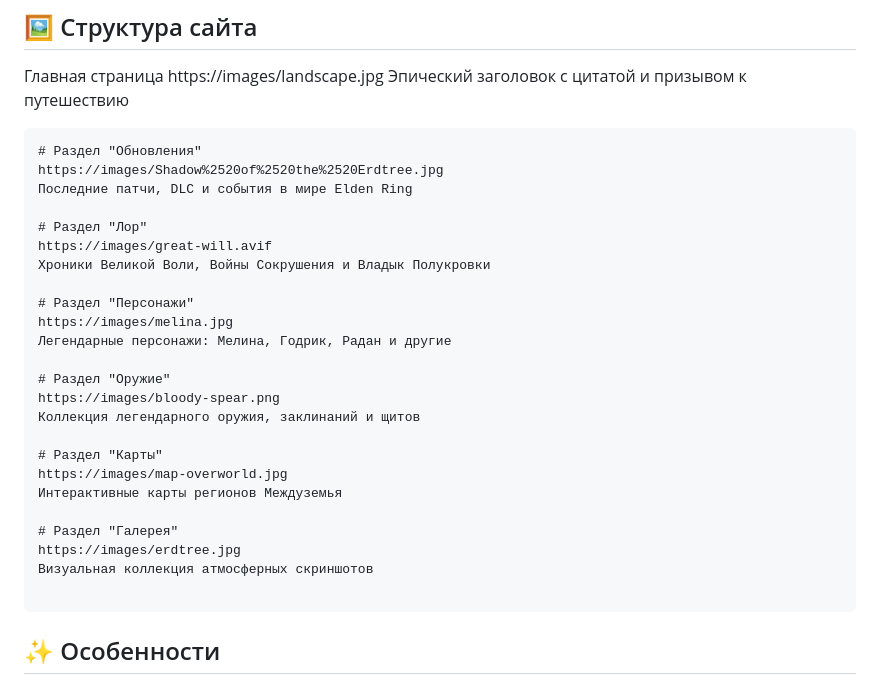
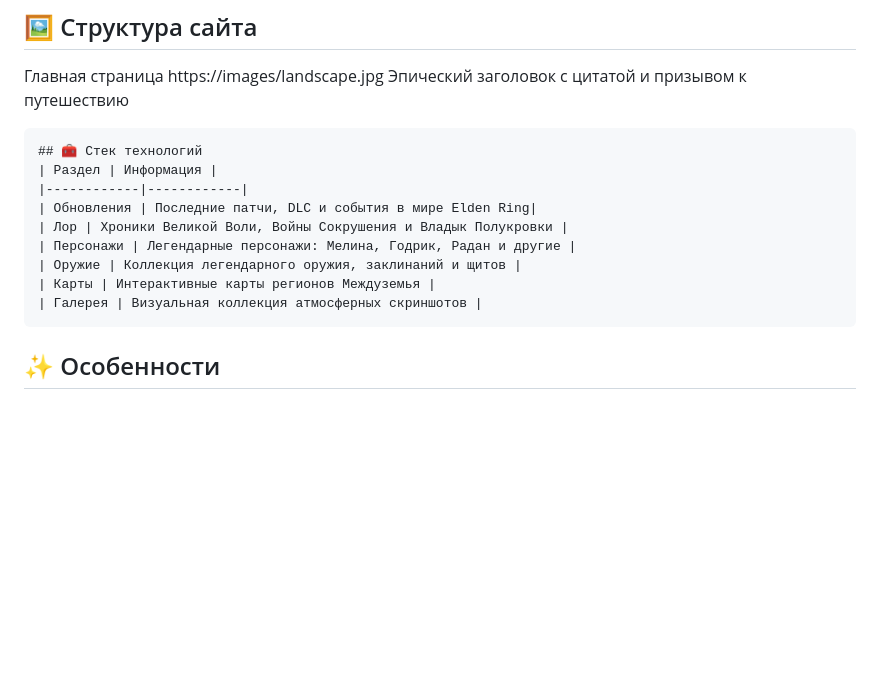
Before and after one commit to t4fs40/game, a Markdown page: README.md, the part around the change. GitHub-like rendering; blank space fills up the shorter version.

````diff
--- a/README.md
+++ b/README.md
@@ -58,30 +58,15 @@ open index.html
 https://images/landscape.jpg
 Эпический заголовок с цитатой и призывом к путешествию
 ```
-# Раздел "Обновления"
-https://images/Shadow%2520of%2520the%2520Erdtree.jpg
-Последние патчи, DLC и события в мире Elden Ring
-
-# Раздел "Лор"
-https://images/great-will.avif
-Хроники Великой Воли, Войны Сокрушения и Владык Полукровки
-
-# Раздел "Персонажи"
-https://images/melina.jpg
-Легендарные персонажи: Мелина, Годрик, Радан и другие
-
-# Раздел "Оружие"
-https://images/bloody-spear.png
-Коллекция легендарного оружия, заклинаний и щитов
-
-# Раздел "Карты"
-https://images/map-overworld.jpg
-Интерактивные карты регионов Междуземья
-
-# Раздел "Галерея"
-https://images/erdtree.jpg
-Визуальная коллекция атмосферных скриншотов
-
+## 🧰 Стек технологий
+| Раздел | Информация |
+|------------|------------|
+| Обновления | Последние патчи, DLC и события в мире Elden Ring|
+| Лор | Хроники Великой Воли, Войны Сокрушения и Владык Полукровки |
+| Персонажи | Легендарные персонажи: Мелина, Годрик, Радан и другие |
+| Оружие | Коллекция легендарного оружия, заклинаний и щитов |
+| Карты | Интерактивные карты регионов Междуземья |
+| Галерея | Визуальная коллекция атмосферных скриншотов |
 ```
 
 ##  ✨ Особенности
````
